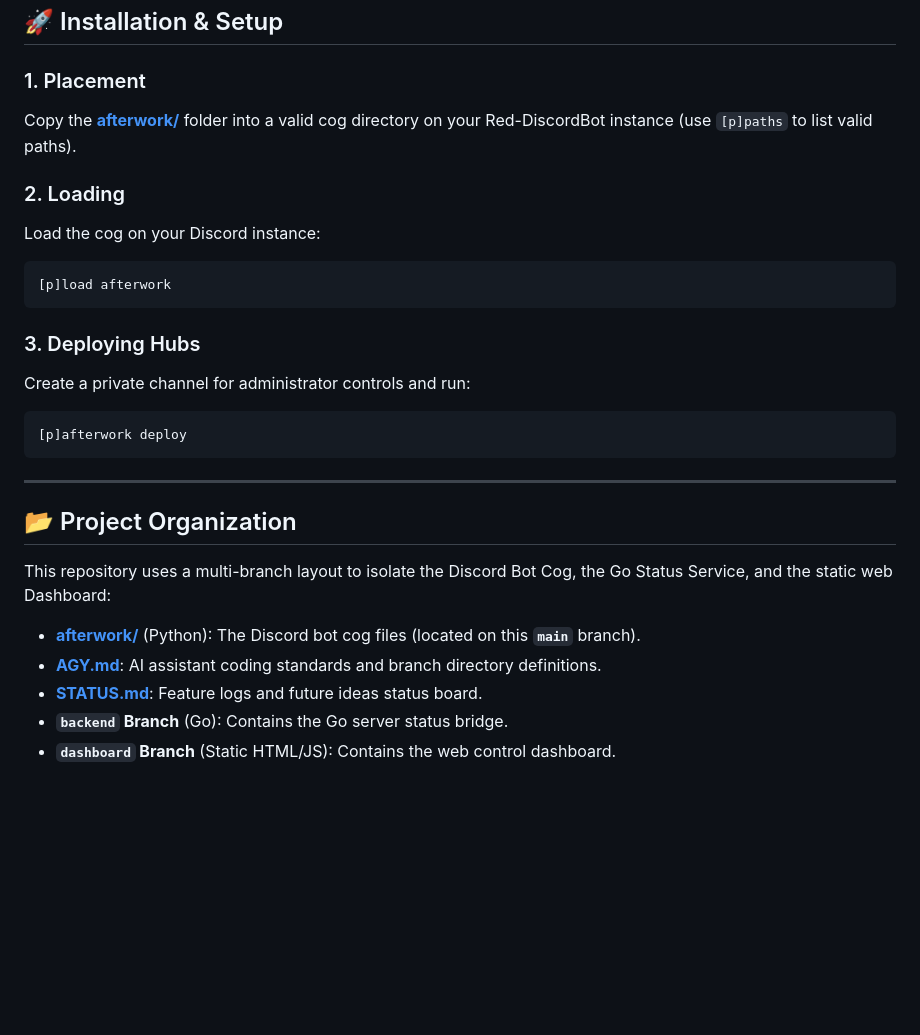
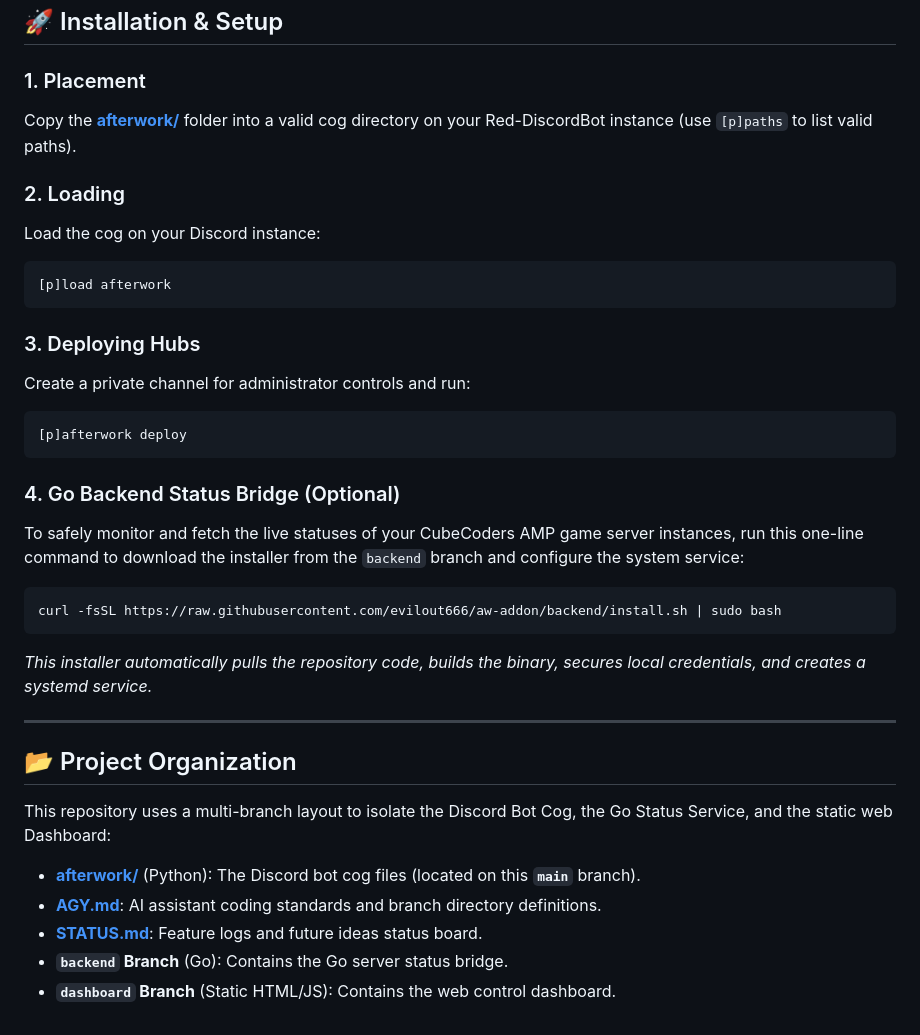
Before and after one commit to evilout666/aw-addon, a Markdown page: README.md, the part around one of its changes. Drawn GitHub-style; blank space fills up the shorter version.

Commit message:
docs: add backend curl installation instructions to README and update AWCogs references to aw-addon

````diff
--- a/README.md
+++ b/README.md
@@ -65,6 +65,13 @@ Create a private channel for administrator controls and run:
 [p]afterwork deploy
 ```
 
+### 4. Go Backend Status Bridge (Optional)
+To safely monitor and fetch the live statuses of your CubeCoders AMP game server instances, run this one-line command to download the installer from the `backend` branch and configure the system service:
+```bash
+curl -fsSL https://raw.githubusercontent.com/evilout666/aw-addon/backend/install.sh | sudo bash
+```
+*This installer automatically pulls the repository code, builds the binary, secures local credentials, and creates a systemd service.*
+
 ---
 
 ## 📂 Project Organization
````
Also changed, not shown: other parts of README.md (+4 -4 lines), AGY.md (+2 -2 lines).
